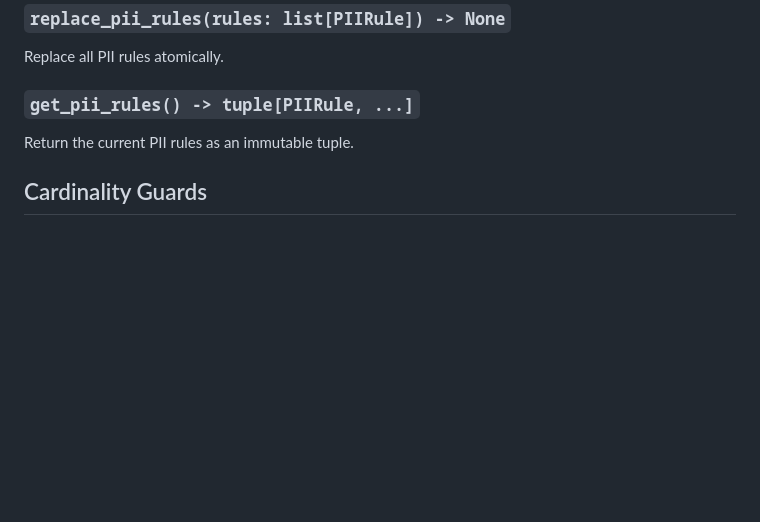
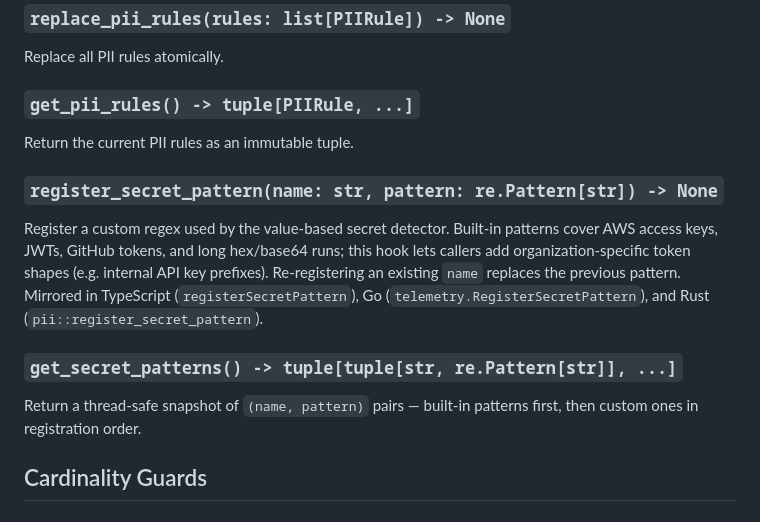
Before and after one commit to provide-io/provide-telemetry, a Markdown page: docs/API.md, the part around the change. Drawn GitHub-style; blank space fills up the shorter version.

```diff
--- a/docs/API.md
+++ b/docs/API.md
@@ -336,6 +336,14 @@ Replace all PII rules atomically.
 
 Return the current PII rules as an immutable tuple.
 
+### `register_secret_pattern(name: str, pattern: re.Pattern[str]) -> None`
+
+Register a custom regex used by the value-based secret detector. Built-in patterns cover AWS access keys, JWTs, GitHub tokens, and long hex/base64 runs; this hook lets callers add organization-specific token shapes (e.g. internal API key prefixes). Re-registering an existing `name` replaces the previous pattern. Mirrored in TypeScript (`registerSecretPattern`), Go (`telemetry.RegisterSecretPattern`), and Rust (`pii::register_secret_pattern`).
+
+### `get_secret_patterns() -> tuple[tuple[str, re.Pattern[str]], ...]`
+
+Return a thread-safe snapshot of `(name, pattern)` pairs — built-in patterns first, then custom ones in registration order.
+
 ## Cardinality Guards
 
 ### `CardinalityLimit`
```
Also changed, not shown: docs/ARCHITECTURE.md (+1 -1 lines), docs/INTERNALS.md (+6 -4 lines).
